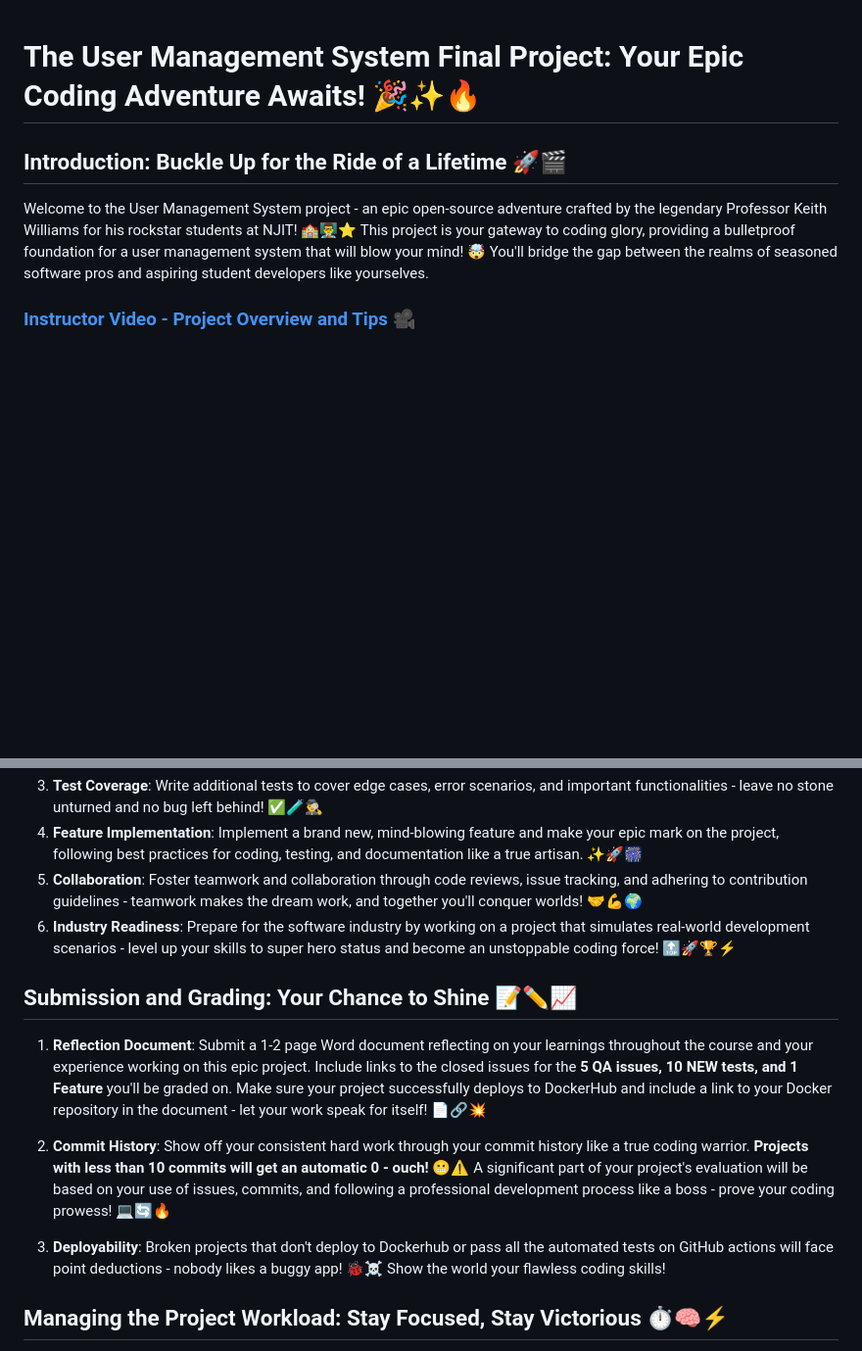
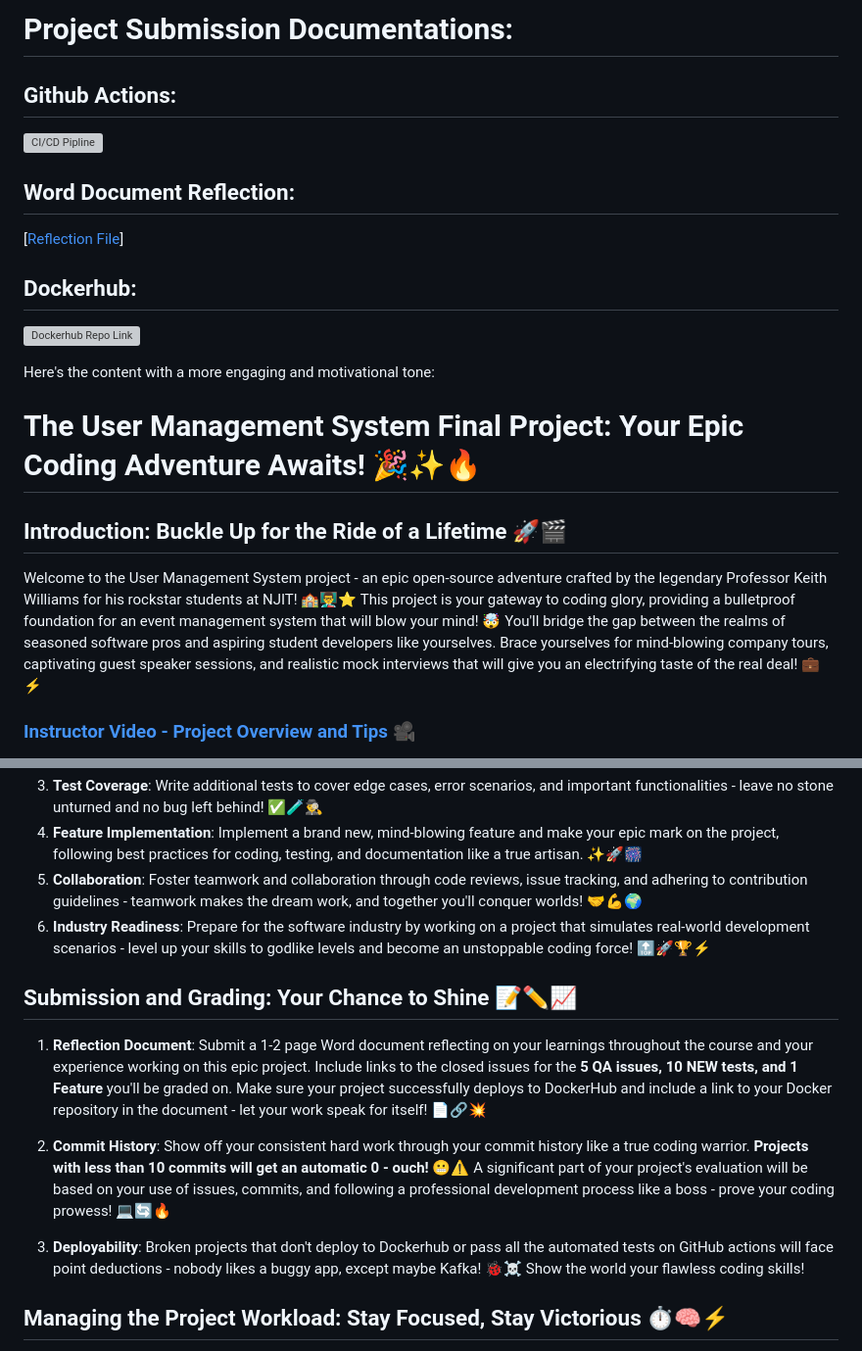
Before and after one commit to kaw393939/user_management, a Markdown page: readme.md, 2 parts joined by grey strips. Shown at 98% size. GitHub-like rendering; blank space fills up the shorter version; grey boxes are pictures that could not be loaded.

```diff
--- a/readme.md
+++ b/readme.md
@@ -1,10 +1,21 @@
+# Project Submission Documentations:
 
+## Github Actions:
+[![CI/CD Pipline](https://github.com/kl63/is219_user_management/actions/workflows/production.yml/badge.svg)](https://github.com/kl63/is219_user_management/actions/workflows/production.yml)
+## Word Document Reflection:
+[[Reflection File](https://docs.google.com/document/d/1dVlunopS29TUZuKOzVx5NS1d_G4DN35N8_X9D9EnQlI/edit?usp=sharing)]
+## Dockerhub:
+![Dockerhub Repo Link](/docker.png)
+
+
+
+Here's the content with a more engaging and motivational tone:
 
 # The User Management System Final Project: Your Epic Coding Adventure Awaits! 🎉✨🔥
 
 ## Introduction: Buckle Up for the Ride of a Lifetime 🚀🎬
 
-Welcome to the User Management System project - an epic open-source adventure crafted by the legendary Professor Keith Williams for his rockstar students at NJIT! 🏫👨‍🏫⭐ This project is your gateway to coding glory, providing a bulletproof foundation for a user management system that will blow your mind! 🤯 You'll bridge the gap between the realms of seasoned software pros and aspiring student developers like yourselves.
+Welcome to the User Management System project - an epic open-source adventure crafted by the legendary Professor Keith Williams for his rockstar students at NJIT! 🏫👨‍🏫⭐ This project is your gateway to coding glory, providing a bulletproof foundation for an event management system that will blow your mind! 🤯 You'll bridge the gap between the realms of seasoned software pros and aspiring student developers like yourselves. Brace yourselves for mind-blowing company tours, captivating guest speaker sessions, and realistic mock interviews that will give you an electrifying taste of the real deal! 💼⚡
 
 ### [Instructor Video - Project Overview and Tips](https://youtu.be/gairLNAp6mA) 🎥
 
@@ -22,7 +33,7 @@ Get ready to ascend to new heights with this legendary project:
 3. **Test Coverage**: Write additional tests to cover edge cases, error scenarios, and important functionalities - leave no stone unturned and no bug left behind! ✅🧪🕵️‍♂️
 4. **Feature Implementation**: Implement a brand new, mind-blowing feature and make your epic mark on the project, following best practices for coding, testing, and documentation like a true artisan. ✨🚀🎆
 5. **Collaboration**: Foster teamwork and collaboration through code reviews, issue tracking, and adhering to contribution guidelines - teamwork makes the dream work, and together you'll conquer worlds! 🤝💪🌍
-6. **Industry Readiness**: Prepare for the software industry by working on a project that simulates real-world development scenarios - level up your skills to super hero status  and become an unstoppable coding force! 🔝🚀🏆⚡
+6. **Industry Readiness**: Prepare for the software industry by working on a project that simulates real-world development scenarios - level up your skills to godlike levels and become an unstoppable coding force! 🔝🚀🏆⚡
 
 ## Submission and Grading: Your Chance to Shine 📝✏️📈
 
@@ -30,7 +41,7 @@ Get ready to ascend to new heights with this legendary project:
 
 2. **Commit History**: Show off your consistent hard work through your commit history like a true coding warrior. **Projects with less than 10 commits will get an automatic 0 - ouch!** 😬⚠️ A significant part of your project's evaluation will be based on your use of issues, commits, and following a professional development process like a boss - prove your coding prowess! 💻🔄🔥
 
-3. **Deployability**: Broken projects that don't deploy to Dockerhub or pass all the automated tests on GitHub actions will face point deductions - nobody likes a buggy app! 🐞☠️ Show the world your flawless coding skills!
+3. **Deployability**: Broken projects that don't deploy to Dockerhub or pass all the automated tests on GitHub actions will face point deductions - nobody likes a buggy app, except maybe Kafka! 🐞☠️ Show the world your flawless coding skills!
 
 ## Managing the Project Workload: Stay Focused, Stay Victorious ⏱️🧠⚡
 
```
